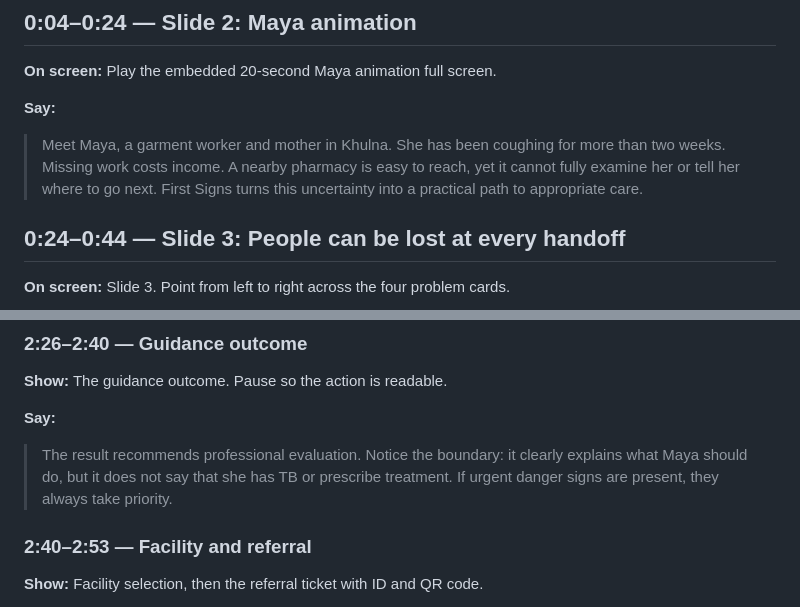
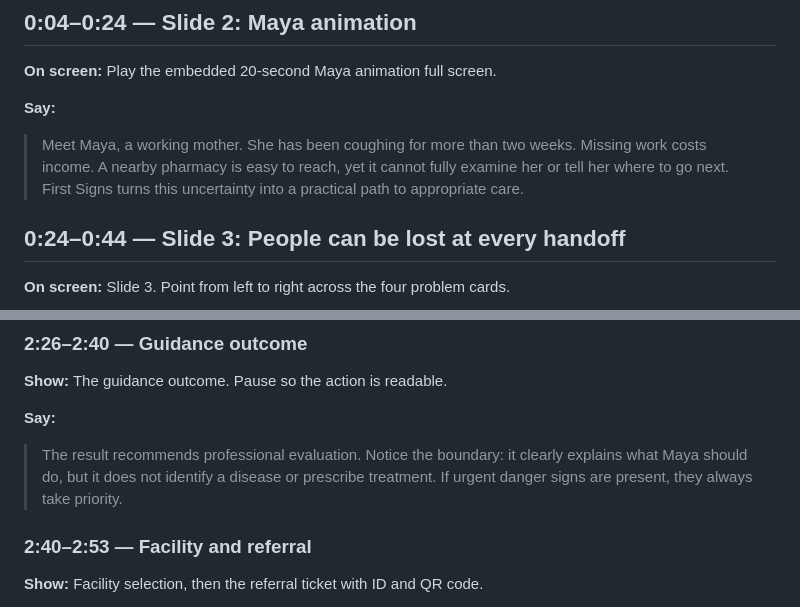
Before and after one commit to mayer-doa-coder/First-Signs, a Markdown page: FINAL_JUDGE_SPEECH_SCRIPT.md, 2 parts joined by grey strips. GitHub-like rendering.

```diff
--- a/FINAL_JUDGE_SPEECH_SCRIPT.md
+++ b/FINAL_JUDGE_SPEECH_SCRIPT.md
@@ -35,7 +35,7 @@
 
 **Say:**
 
-> Meet Maya, a garment worker and mother in Khulna. She has been coughing for more than two weeks. Missing work costs income. A nearby pharmacy is easy to reach, yet it cannot fully examine her or tell her where to go next. First Signs turns this uncertainty into a practical path to appropriate care.
+> Meet Maya, a working mother. She has been coughing for more than two weeks. Missing work costs income. A nearby pharmacy is easy to reach, yet it cannot fully examine her or tell her where to go next. First Signs turns this uncertainty into a practical path to appropriate care.
 
 ## 0:24–0:44 — Slide 3: People can be lost at every handoff
 
@@ -103,7 +103,7 @@ Begin the screen recording on the landing page. Keep the cursor deliberate. Use
 
 **Say:**
 
-> The result recommends professional evaluation. Notice the boundary: it clearly explains what Maya should do, but it does not say that she has TB or prescribe treatment. If urgent danger signs are present, they always take priority.
+> The result recommends professional evaluation. Notice the boundary: it clearly explains what Maya should do, but it does not identify a disease or prescribe treatment. If urgent danger signs are present, they always take priority.
 
 ### 2:40–2:53 — Facility and referral
 
```
Also changed, not shown: other parts of FINAL_JUDGE_SPEECH_SCRIPT.md (+7 -7 lines), SHOWCASE_IMAGE_CAPTIONS.md (added, +29 -0 lines).
